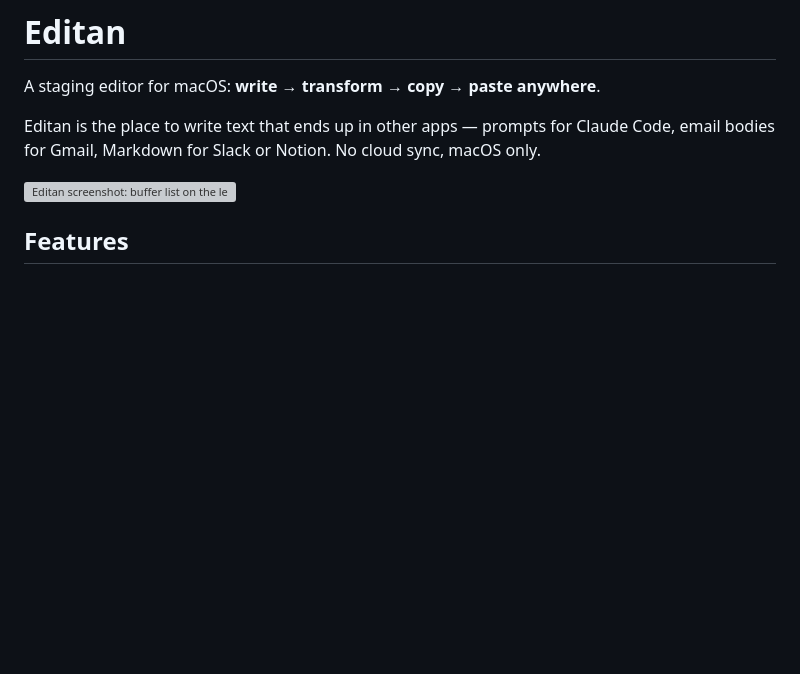
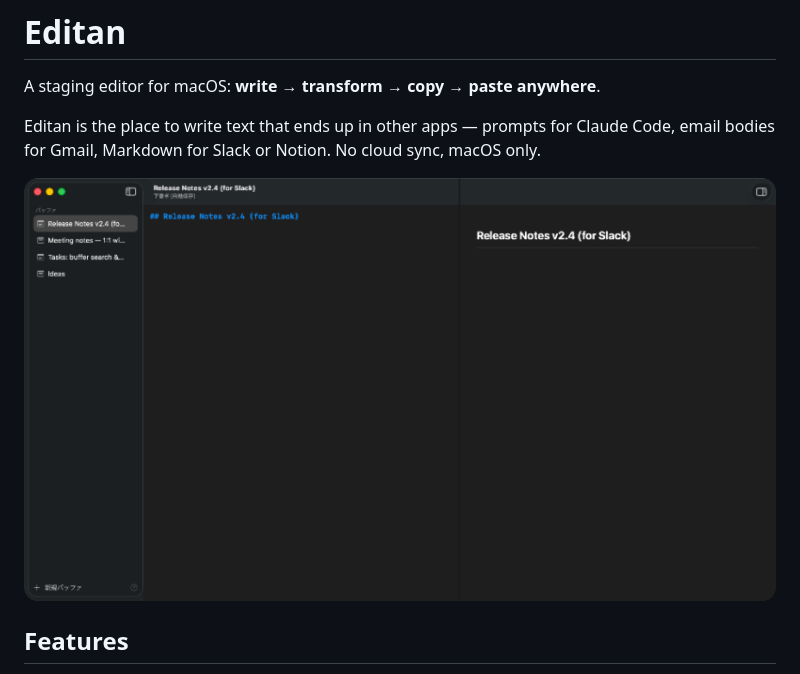
Before and after one commit to kohey18/editan, a Markdown page: README.md, the part around the change. Drawn GitHub-style; pictures changed too: docs/demo.gif (added); blank space fills up the shorter version; grey boxes are pictures that could not be loaded.

Commit message:
Replace README screenshot with an animated demo GIF in English
Seven staged captures of the real app (typing out release notes with
live preview) assembled into a looping GIF; all sample content is now
English for the public repo.

Co-Authored-By: Claude Fable 5 <noreply@anthropic.com>

```diff
--- a/README.md
+++ b/README.md
@@ -4,7 +4,7 @@ A staging editor for macOS: **write → transform → copy → paste anywhere**.
 
 Editan is the place to write text that ends up in other apps — prompts for Claude Code, email bodies for Gmail, Markdown for Slack or Notion. No cloud sync, macOS only.
 
-![Editan screenshot: buffer list on the left, Markdown editor with syntax highlighting in the middle, preview pane with per-language code highlighting on the right](docs/screenshot.png)
+![Editan demo: typing Markdown release notes in the editor while the preview pane renders them live with per-language code highlighting](docs/demo.gif)
 
 ## Features
 
```
